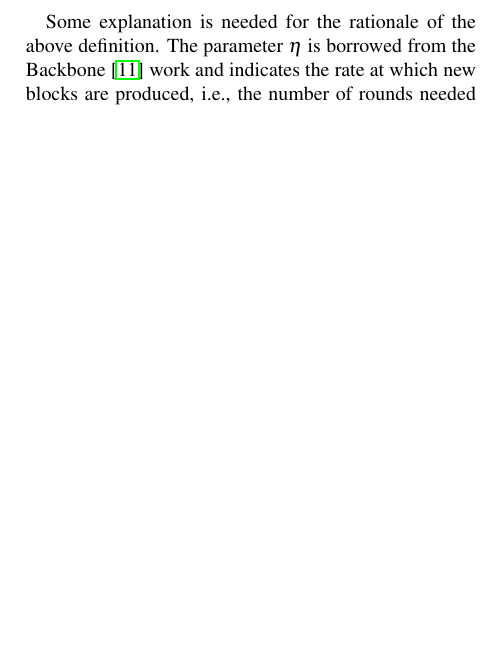
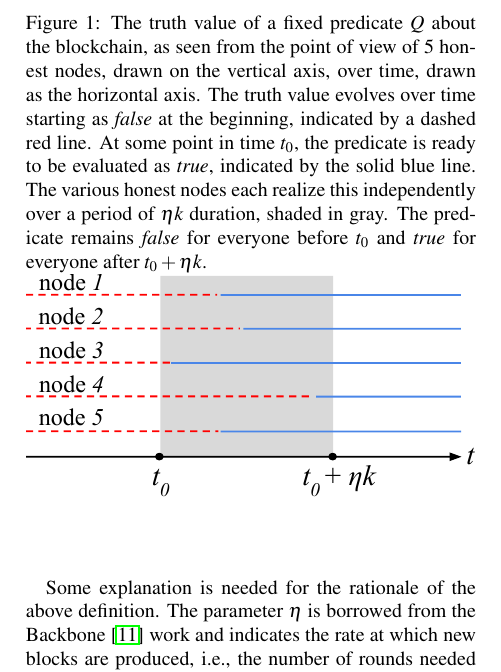
Before and after one commit to dionyziz/popow, a LaTeX document (whitepaper/nipopows.tex, which reads whitepaper/properties.tex): part of one column of page 4 of 16, cut at the place of the change, the shorter picture padded with empty space. Compiled offline with pdfLaTeX; a LaTeX package or settings file that is missing is left out.

Commit message:
Restore truth value evolution figure

```diff
--- a/whitepaper/properties.tex
+++ b/whitepaper/properties.tex
@@ -19,6 +19,27 @@ $r$ has the following constraints:
         $r + \eta k$.
 \end{itemize}
 \end{definition}
+
+\begin{figure}
+    \caption{The truth value of a fixed predicate $Q$ about the blockchain, as
+             seen from the point of view of $5$ honest nodes, drawn on the
+             vertical axis, over time, drawn as the horizontal axis. The truth
+             value evolves over time starting as \emph{false} at the beginning,
+             indicated by a dashed red line. At some point in time $t_0$, the
+             predicate is ready to be evaluated as \emph{true}, indicated by the
+             solid blue line. The various honest nodes each realize this
+             independently over a period of $\eta k$ duration, shaded in gray.
+             The predicate remains \emph{false} for everyone before $t_0$ and
+             \emph{true} for everyone after $t_0 + \eta k$.}
+    \centering
+    \iftwocolumn
+        \includegraphics[width=\columnwidth,keepaspectratio]{figures/predicate-evolution.pdf}
+    \else
+        \includegraphics[width=0.5\columnwidth,keepaspectratio]{figures/predicate-evolution.pdf}
+    \fi
+    \label{fig.evolution}
+\end{figure}
+
 
 Some explanation is needed for the rationale of the above definition. The
 parameter $\eta$ is borrowed from the Backbone~\cite{backbone} work and
```
